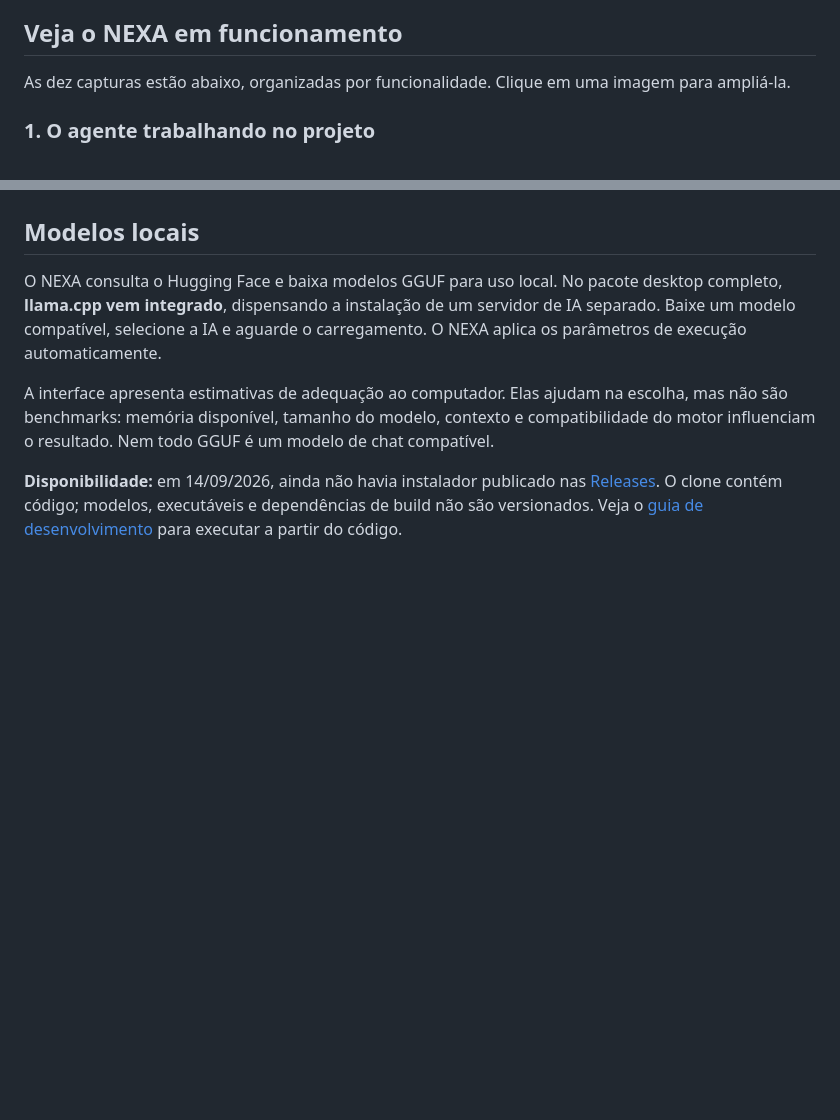
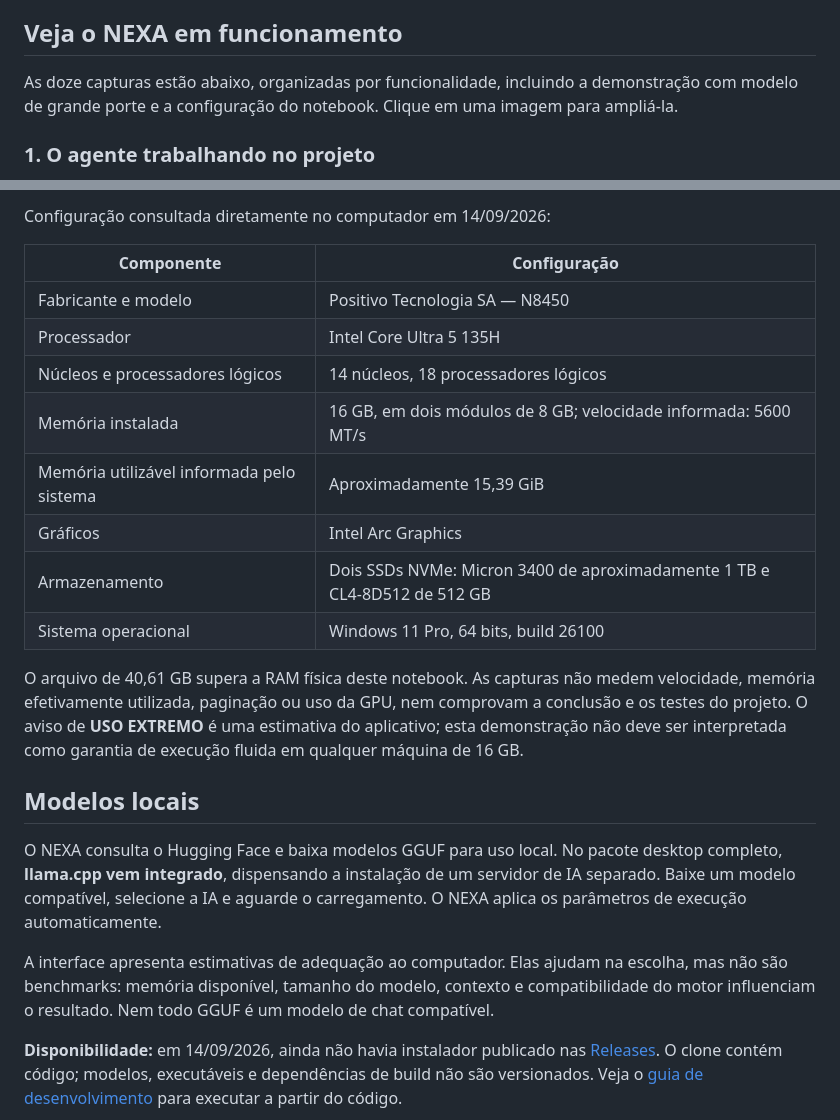
Before and after one commit to WAGNERMBBRAGA/NEXA, a Markdown page: README.md, 2 parts joined by grey strips. GitHub-like rendering; blank space fills up the shorter version.

```diff
--- a/README.md
+++ b/README.md
@@ -8,7 +8,7 @@ O projeto começou a ser desenvolvido há pouco tempo e ainda precisa de melhori
 
 ## Veja o NEXA em funcionamento
 
-As dez capturas estão abaixo, organizadas por funcionalidade. Clique em uma imagem para ampliá-la.
+As doze capturas estão abaixo, organizadas por funcionalidade, incluindo a demonstração com modelo de grande porte e a configuração do notebook. Clique em uma imagem para ampliá-la.
 
 ### 1. O agente trabalhando no projeto
 
@@ -79,3 +93,18 @@ Essa captura mostra o download em andamento, não sua conclusão nem o carregame
+Configuração consultada diretamente no computador em 14/09/2026:
+
+| Componente | Configuração |
+|---|---|
+| Fabricante e modelo | Positivo Tecnologia SA — N8450 |
+| Processador | Intel Core Ultra 5 135H |
+| Núcleos e processadores lógicos | 14 núcleos, 18 processadores lógicos |
+| Memória instalada | 16 GB, em dois módulos de 8 GB; velocidade informada: 5600 MT/s |
+| Memória utilizável informada pelo sistema | Aproximadamente 15,39 GiB |
+| Gráficos | Intel Arc Graphics |
+| Armazenamento | Dois SSDs NVMe: Micron 3400 de aproximadamente 1 TB e CL4-8D512 de 512 GB |
+| Sistema operacional | Windows 11 Pro, 64 bits, build 26100 |
+
+O arquivo de 40,61 GB supera a RAM física deste notebook. As capturas não medem velocidade, memória efetivamente utilizada, paginação ou uso da GPU, nem comprovam a conclusão e os testes do projeto. O aviso de **USO EXTREMO** é uma estimativa do aplicativo; esta demonstração não deve ser interpretada como garantia de execução fluida em qualquer máquina de 16 GB.
+
 ## Modelos locais
 
 O NEXA consulta o Hugging Face e baixa modelos GGUF para uso local. No pacote desktop completo, **llama.cpp vem integrado**, dispensando a instalação de um servidor de IA separado. Baixe um modelo compatível, selecione a IA e aguarde o carregamento. O NEXA aplica os parâmetros de execução automaticamente.
```
Also changed, not shown: other parts of README.md (+14 -0 lines), docs/GALERIA.md (+30 -1 lines), docs/imagens/11-modelo-grande-selecao.png (added), docs/imagens/12-modelo-grande-agente-local.png (added).
